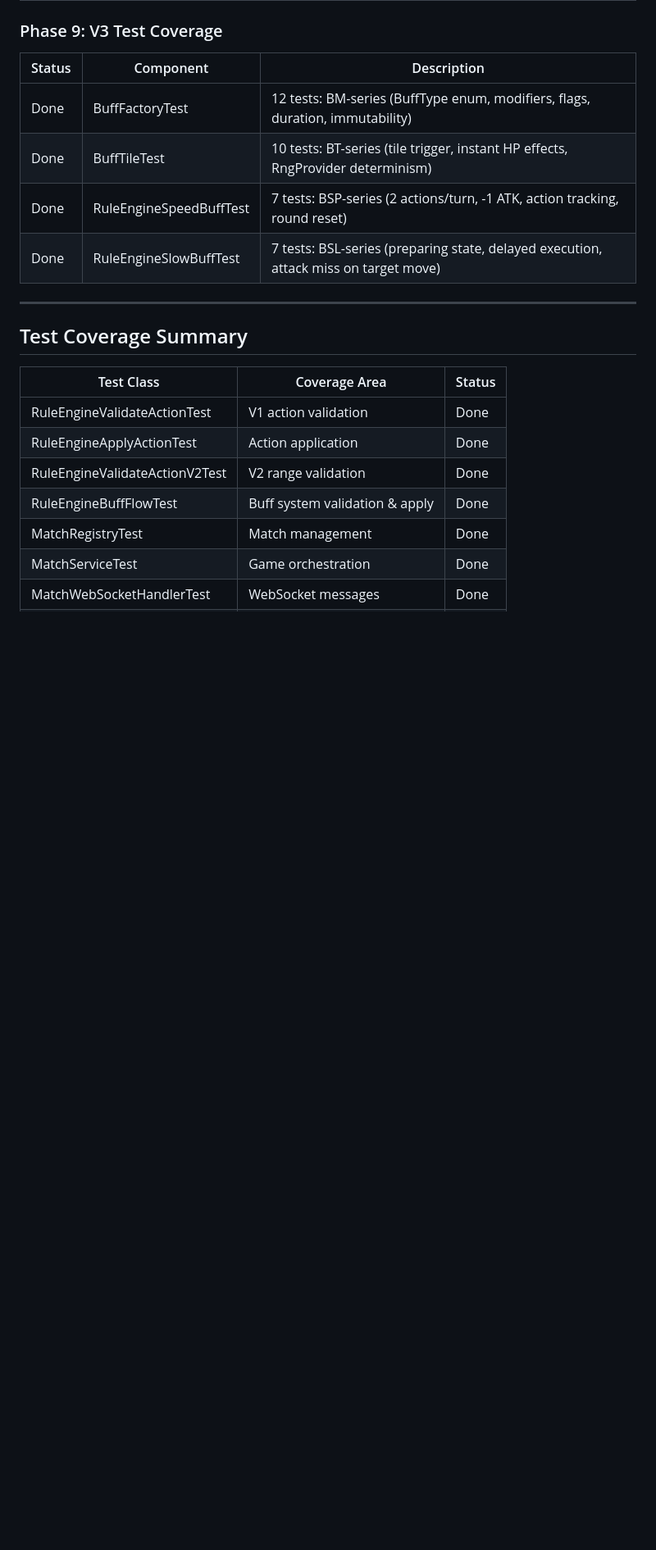
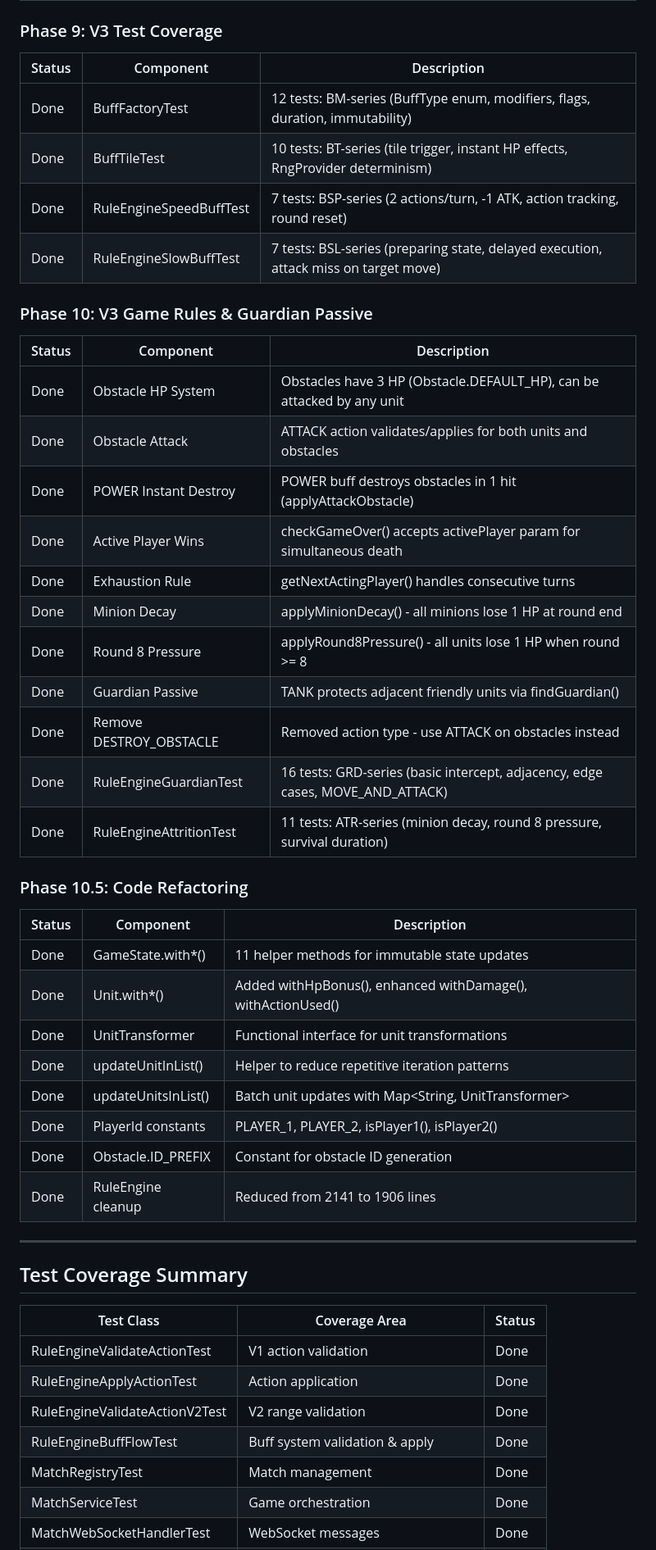
Before and after one commit to pony0278/Tactics5x5, a Markdown page: docs/PROGRESS.md, the part around one of its changes. Shown at 82% size. GitHub-like rendering; blank space fills up the shorter version.

```diff
--- a/docs/PROGRESS.md
+++ b/docs/PROGRESS.md
@@ -150,6 +159,35 @@ Additional V3 features implemented:
 | Done | RuleEngineSpeedBuffTest | 7 tests: BSP-series (2 actions/turn, -1 ATK, action tracking, round reset) |
 | Done | RuleEngineSlowBuffTest | 7 tests: BSL-series (preparing state, delayed execution, attack miss on target move) |
 
+### Phase 10: V3 Game Rules & Guardian Passive
+
+| Status | Component | Description |
+|--------|-----------|-------------|
+| Done | Obstacle HP System | Obstacles have 3 HP (Obstacle.DEFAULT_HP), can be attacked by any unit |
+| Done | Obstacle Attack | ATTACK action validates/applies for both units and obstacles |
+| Done | POWER Instant Destroy | POWER buff destroys obstacles in 1 hit (applyAttackObstacle) |
+| Done | Active Player Wins | checkGameOver() accepts activePlayer param for simultaneous death |
+| Done | Exhaustion Rule | getNextActingPlayer() handles consecutive turns |
+| Done | Minion Decay | applyMinionDecay() - all minions lose 1 HP at round end |
+| Done | Round 8 Pressure | applyRound8Pressure() - all units lose 1 HP when round >= 8 |
+| Done | Guardian Passive | TANK protects adjacent friendly units via findGuardian() |
+| Done | Remove DESTROY_OBSTACLE | Removed action type - use ATTACK on obstacles instead |
+| Done | RuleEngineGuardianTest | 16 tests: GRD-series (basic intercept, adjacency, edge cases, MOVE_AND_ATTACK) |
+| Done | RuleEngineAttritionTest | 11 tests: ATR-series (minion decay, round 8 pressure, survival duration) |
+
+### Phase 10.5: Code Refactoring
+
+| Status | Component | Description |
+|--------|-----------|-------------|
+| Done | GameState.with*() | 11 helper methods for immutable state updates |
+| Done | Unit.with*() | Added withHpBonus(), enhanced withDamage(), withActionUsed() |
+| Done | UnitTransformer | Functional interface for unit transformations |
+| Done | updateUnitInList() | Helper to reduce repetitive iteration patterns |
+| Done | updateUnitsInList() | Batch unit updates with Map<String, UnitTransformer> |
+| Done | PlayerId constants | PLAYER_1, PLAYER_2, isPlayer1(), isPlayer2() |
+| Done | Obstacle.ID_PREFIX | Constant for obstacle ID generation |
+| Done | RuleEngine cleanup | Reduced from 2141 to 1906 lines |
+
 ---
 
 ## Test Coverage Summary
```
Also changed, not shown: other parts of docs/PROGRESS.md (+42 -30 lines).
